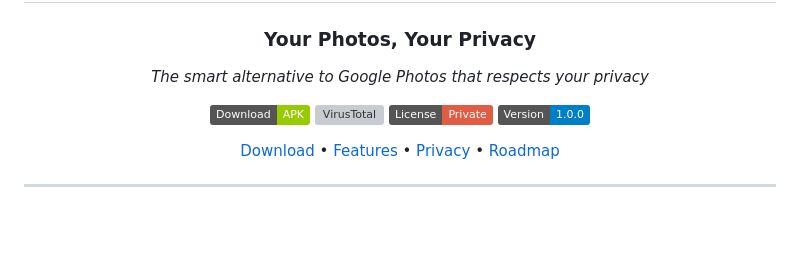
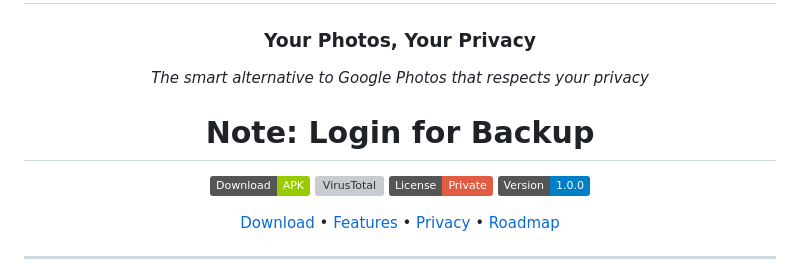
Before and after one commit to pixora-app/pixora, a Markdown page: README.md, the part around the change printed below. Drawn GitHub-style; badges without logos; blank space fills up the shorter version; grey boxes are pictures that could not be loaded.

```diff
--- a/README.md
+++ b/README.md
@@ -7,6 +7,7 @@
 
 _The smart alternative to Google Photos that respects your privacy_
 
+# Note: Login for Backup
 [![Download APK](https://img.shields.io/badge/Download-APK-green.svg)](https://github.com/yourusername/pixora/releases)
 [![VirusTotal](https://img.shields.io/badge/VirusTotal-0%2F64-success.svg)](https://www.virustotal.com/gui/file/57ca67e266442320232ce7be03919319e8acbf2024fcb6f594baf7b98dcbeae3)
 [![License](https://img.shields.io/badge/License-Private-red.svg)]()
```
Also changed, not shown: other parts of README.md (+2 -2 lines).
